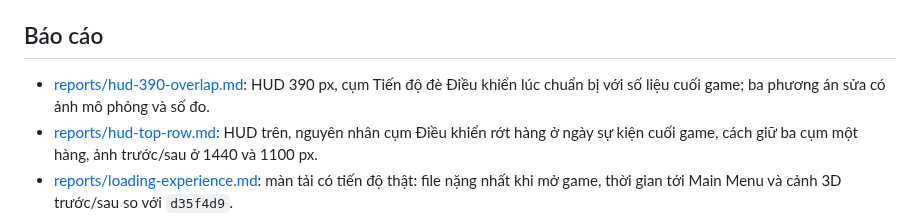
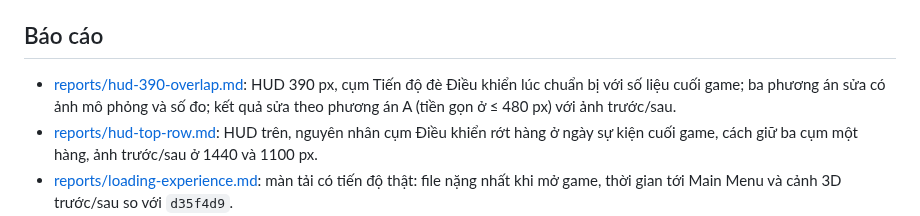
Before and after one commit to quangphung218/coffee-shop-tycoon-3d, a Markdown page: docs/README.md, the part around the change. GitHub-like rendering.

Commit message:
docs(reports): add the compact-money fix result for the 390 px HUD

```diff
--- a/docs/README.md
+++ b/docs/README.md
@@ -8,7 +8,7 @@
 
 ## Báo cáo
 
-- [reports/hud-390-overlap.md](reports/hud-390-overlap.md): HUD 390 px, cụm Tiến độ đè Điều khiển lúc chuẩn bị với số liệu cuối game; ba phương án sửa có ảnh mô phỏng và số đo.
+- [reports/hud-390-overlap.md](reports/hud-390-overlap.md): HUD 390 px, cụm Tiến độ đè Điều khiển lúc chuẩn bị với số liệu cuối game; ba phương án sửa có ảnh mô phỏng và số đo; kết quả sửa theo phương án A (tiền gọn ở ≤ 480 px) với ảnh trước/sau.
 - [reports/hud-top-row.md](reports/hud-top-row.md): HUD trên, nguyên nhân cụm Điều khiển rớt hàng ở ngày sự kiện cuối game, cách giữ ba cụm một hàng, ảnh trước/sau ở 1440 và 1100 px.
 - [reports/loading-experience.md](reports/loading-experience.md): màn tải có tiến độ thật: file nặng nhất khi mở game, thời gian tới Main Menu và cảnh 3D trước/sau so với `d35f4d9`.
 - [reports/startup-under-1s-plan.md](reports/startup-under-1s-plan.md): Main Menu trên di động ở 390×844: dòng thời gian tải, chunk chính chứa gì, kế hoạch đưa xuống dưới 1 s.
```
Also changed, not shown: docs/media.md (+1 -1 lines), docs/reports/hud-390-overlap.md (+25 -1 lines), docs/reports/hud-390-overlap/after-late-prep.png (added), docs/reports/hud-390-overlap/before-late-prep-full.png (added).
